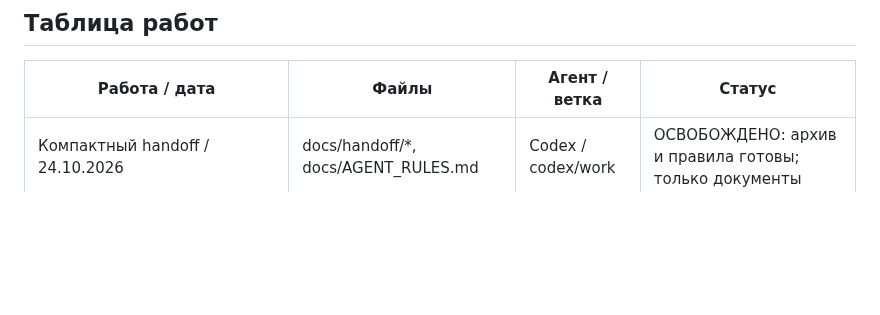
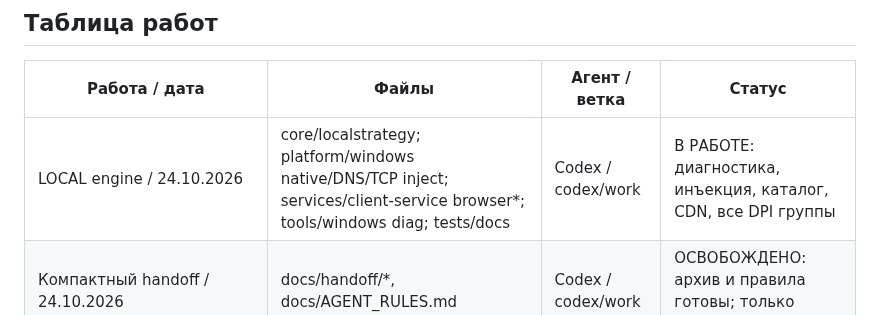
Before and after one commit to buzzmean/neexitlag, a Markdown page: docs/handoff/CURRENT.md, the part around the change. Drawn GitHub-style; blank space fills up the shorter version.

Commit message:
Занять область диагностики и исполнения общего LOCAL движка

```diff
--- a/docs/handoff/CURRENT.md
+++ b/docs/handoff/CURRENT.md
@@ -12,6 +12,7 @@
 ## Таблица работ
 | Работа / дата | Файлы | Агент / ветка | Статус |
 |---|---|---|---|
+| LOCAL engine / 24.10.2026 | core/localstrategy; platform/windows native/DNS/TCP inject; services/client-service browser*; tools/windows diag; tests/docs | Codex / codex/work | В РАБОТЕ: диагностика, инъекция, каталог, CDN, все DPI группы |
 | Компактный handoff / 24.10.2026 | docs/handoff/*, docs/AGENT_RULES.md | Codex / codex/work | ОСВОБОЖДЕНО: архив и правила готовы; только документы |
 | Экономия VPS / LOCAL каталог и автоподбор 1–7 (23.10.2026) | Детали — [ARCHIVE.md](ARCHIVE.md) | Codex / codex/work | ОСВОБОЖДЕНО; код готов, Windows/ISP gates см. ниже |
 | Multi-relay/Hostkey P0 (23.10.2026) | Детали — [ARCHIVE.md](ARCHIVE.md) | Codex / codex/work | ОСВОБОЖДЕНО; код готов, Windows/ISP gates см. ниже |
```
